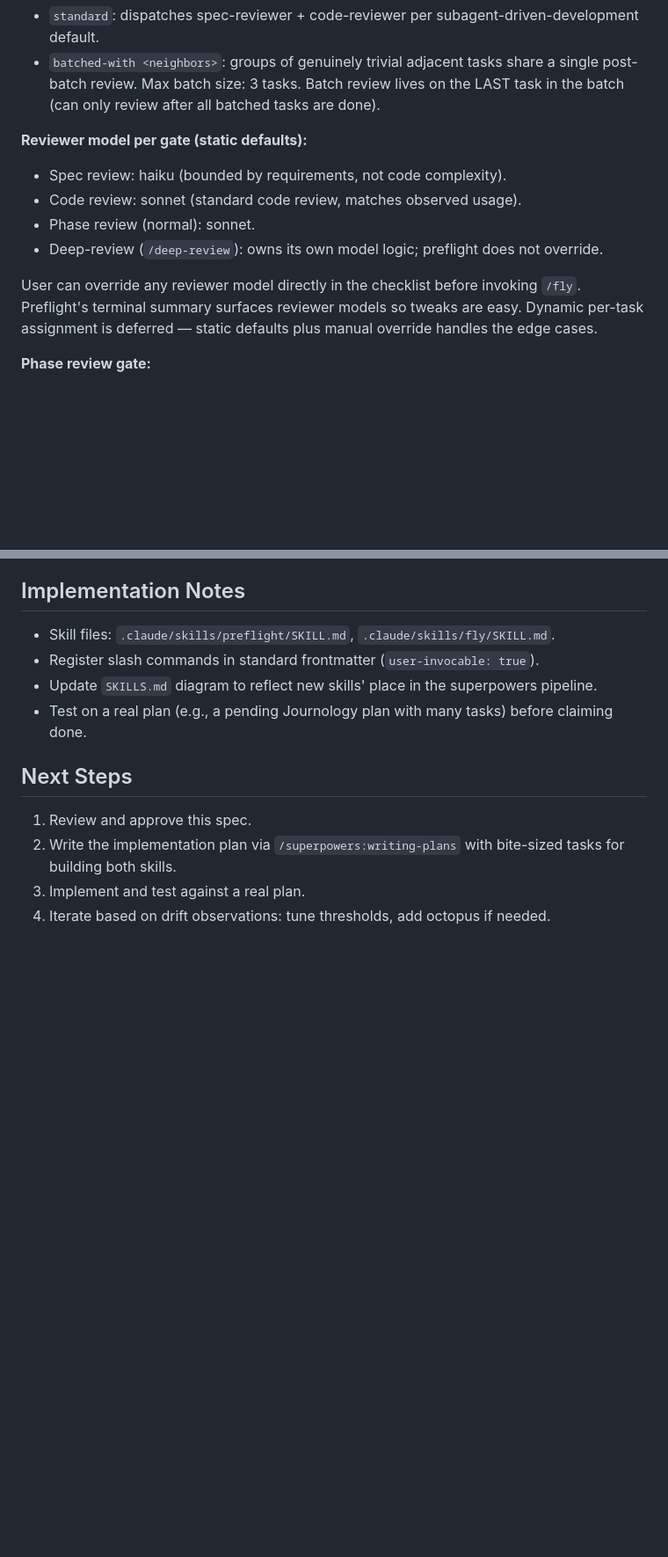
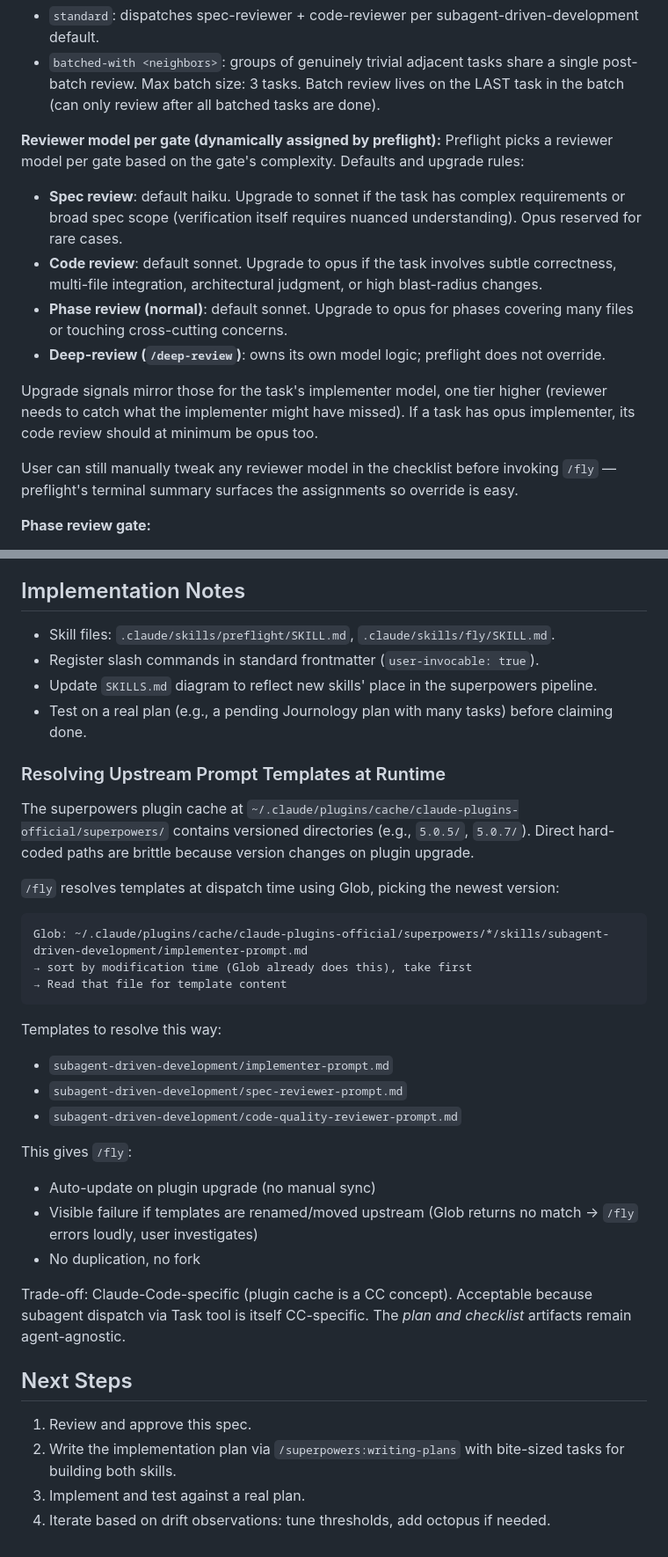
Before and after one commit to divad12/dotfiles, a Markdown page: docs/specs/2026-04-17-preflight-and-fly-design.md, 2 parts joined by grey strips. Shown at 88% size. GitHub-like rendering; blank space fills up the shorter version.

Commit message:
preflight+fly spec: dynamic reviewer models + runtime template resolution
- Reviewer model assignment: now dynamic during preflight based on
  task complexity. Defaults haiku/sonnet/sonnet but upgrade on
  complex tasks (e.g. opus review for architectural changes).
  Upgrade signals mirror implementer model signals, shifted one tier.

- Template path: /fly Glob-resolves the plugin cache at dispatch
  time (newest version wins) instead of pinning a version. Added an
  Implementation Notes subsection spelling out the resolution pattern
  and the three templates to resolve (implementer, spec-reviewer,
  code-quality-reviewer). Visible failure on upstream rename is
  acceptable (user investigates rather than silent drift).

````diff
--- a/docs/specs/2026-04-17-preflight-and-fly-design.md
+++ b/docs/specs/2026-04-17-preflight-and-fly-design.md
@@ -116,13 +116,17 @@ If checklist already exists, preflight warns and requires explicit overwrite con
 - `standard`: dispatches spec-reviewer + code-reviewer per subagent-driven-development default.
 - `batched-with <neighbors>`: groups of genuinely trivial adjacent tasks share a single post-batch review. Max batch size: 3 tasks. Batch review lives on the LAST task in the batch (can only review after all batched tasks are done).
 
-**Reviewer model per gate (static defaults):**
-- Spec review: haiku (bounded by requirements, not code complexity).
-- Code review: sonnet (standard code review, matches observed usage).
-- Phase review (normal): sonnet.
-- Deep-review (`/deep-review`): owns its own model logic; preflight does not override.
+**Reviewer model per gate (dynamically assigned by preflight):**
+Preflight picks a reviewer model per gate based on the gate's complexity. Defaults and upgrade rules:
 
-User can override any reviewer model directly in the checklist before invoking `/fly`. Preflight's terminal summary surfaces reviewer models so tweaks are easy. Dynamic per-task assignment is deferred — static defaults plus manual override handles the edge cases.
+- **Spec review**: default haiku. Upgrade to sonnet if the task has complex requirements or broad spec scope (verification itself requires nuanced understanding). Opus reserved for rare cases.
+- **Code review**: default sonnet. Upgrade to opus if the task involves subtle correctness, multi-file integration, architectural judgment, or high blast-radius changes.
+- **Phase review (normal)**: default sonnet. Upgrade to opus for phases covering many files or touching cross-cutting concerns.
+- **Deep-review (`/deep-review`)**: owns its own model logic; preflight does not override.
+
+Upgrade signals mirror those for the task's implementer model, one tier higher (reviewer needs to catch what the implementer might have missed). If a task has opus implementer, its code review should at minimum be opus too.
+
+User can still manually tweak any reviewer model in the checklist before invoking `/fly` — preflight's terminal summary surfaces the assignments so override is easy.
 
 **Phase review gate:**
 - `normal`: dispatch code-reviewer over phase diff.
@@ -392,6 +396,30 @@ Resolution slots in checklist reference deferred items by section number:
 - Update `SKILLS.md` diagram to reflect new skills' place in the superpowers pipeline.
 - Test on a real plan (e.g., a pending Journology plan with many tasks) before claiming done.
 
+### Resolving Upstream Prompt Templates at Runtime
+
+The superpowers plugin cache at `~/.claude/plugins/cache/claude-plugins-official/superpowers/` contains versioned directories (e.g., `5.0.5/`, `5.0.7/`). Direct hard-coded paths are brittle because version changes on plugin upgrade.
+
+`/fly` resolves templates at dispatch time using Glob, picking the newest version:
+
+```
+Glob: ~/.claude/plugins/cache/claude-plugins-official/superpowers/*/skills/subagent-driven-development/implementer-prompt.md
+→ sort by modification time (Glob already does this), take first
+→ Read that file for template content
+```
+
+Templates to resolve this way:
+- `subagent-driven-development/implementer-prompt.md`
+- `subagent-driven-development/spec-reviewer-prompt.md`
+- `subagent-driven-development/code-quality-reviewer-prompt.md`
+
+This gives `/fly`:
+- Auto-update on plugin upgrade (no manual sync)
+- Visible failure if templates are renamed/moved upstream (Glob returns no match → `/fly` errors loudly, user investigates)
+- No duplication, no fork
+
+Trade-off: Claude-Code-specific (plugin cache is a CC concept). Acceptable because subagent dispatch via Task tool is itself CC-specific. The *plan and checklist* artifacts remain agent-agnostic.
+
 ## Next Steps
 
 1. Review and approve this spec.
````
Also changed, not shown: other parts of docs/specs/2026-04-17-preflight-and-fly-design.md (+1 -1 lines).
